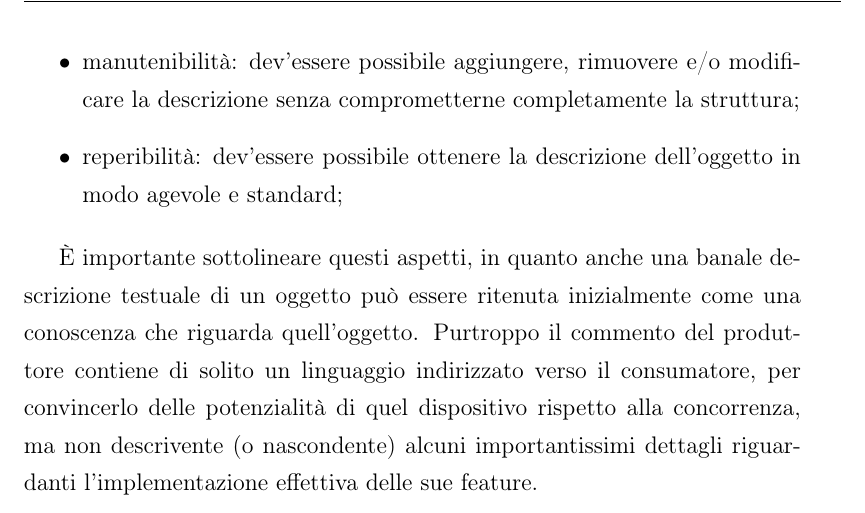
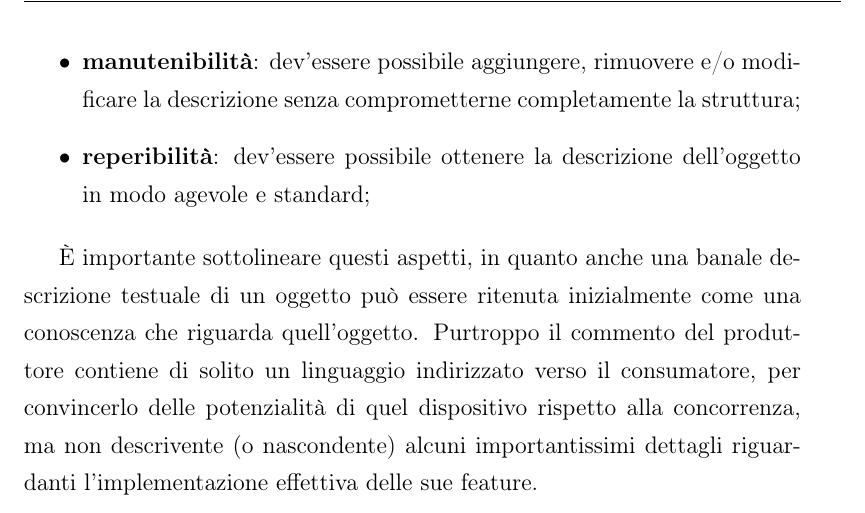
Before and after one commit to Martinocom/pervasive-semantic-exam, a LaTeX document (doc/relazione.tex): part of page 17 of 65, cut so that both start at the same text. Compiled offline with pdfLaTeX.

Commit message:
Fixing bold itemize

```diff
--- a/doc/relazione.tex
+++ b/doc/relazione.tex
@@ -324,8 +324,8 @@ Per essere considerata valida, una conoscenza dev'essere descritta in modo tale
 	\item \textbf{leggibilità}: la descrizione deve poter essere letta dal soggetto che la voglia leggere (umano o macchina, difficilmente entrambi);
 	\item \textbf{compatibilità}: la descrizione deve poter essere letta da diversi soggetti non legati per forza ad un singola famiglia di dispositivi e/o umani;
 	\item \textbf{univocità}: la descrizione dev'essere letta e compresa ogni volta allo stesso modo;
-	\item \text{manutenibilità}: dev'essere possibile aggiungere, rimuovere e/o modificare la descrizione senza comprometterne completamente la struttura;
-	\item \text{reperibilità}: dev'essere possibile ottenere la descrizione dell'oggetto in modo agevole e standard;
+	\item \textbf{manutenibilità}: dev'essere possibile aggiungere, rimuovere e/o modificare la descrizione senza comprometterne completamente la struttura;
+	\item \textbf{reperibilità}: dev'essere possibile ottenere la descrizione dell'oggetto in modo agevole e standard;
 \end{itemize}
 
 È importante sottolineare questi aspetti, in quanto anche una banale descrizione testuale di un oggetto può essere ritenuta inizialmente come una conoscenza che riguarda quell'oggetto. Purtroppo il commento del produttore contiene di solito un linguaggio indirizzato verso il consumatore, per convincerlo delle potenzialità di quel dispositivo rispetto alla concorrenza, ma non descrivente (o nascondente) alcuni importantissimi dettagli riguardanti l'implementazione effettiva delle sue feature.\\
```
